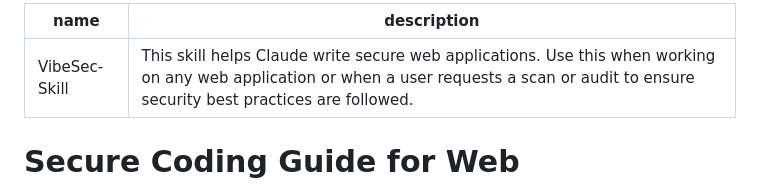
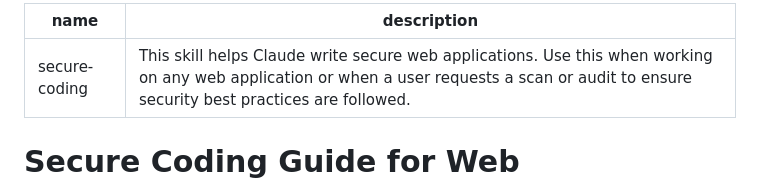
Before and after one commit to wahdanz1/household-harmony, a Markdown page: .agent/skills/secure-coding.md, the part around the change. Drawn GitHub-style.

Commit message:
chore(skill): rename VibeSec-Skill to secure-coding

```diff
--- a/.agent/skills/secure-coding.md
+++ b/.agent/skills/secure-coding.md
@@ -1,5 +1,5 @@
 ---
-name: VibeSec-Skill
+name: secure-coding
 description: This skill helps Claude write secure web applications. Use this when working on any web application or when a user requests a scan or audit to ensure security best practices are followed.
 ---
 
```
